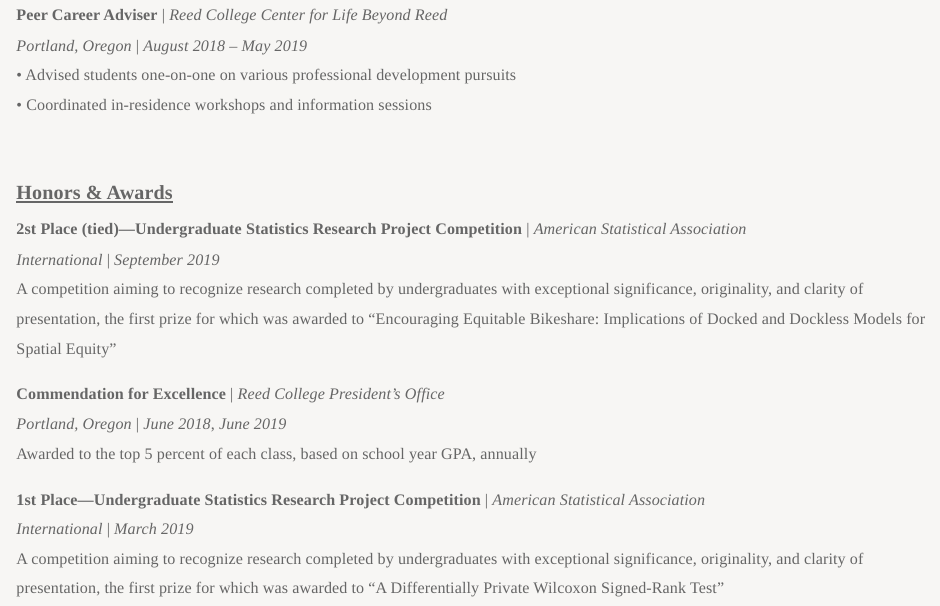
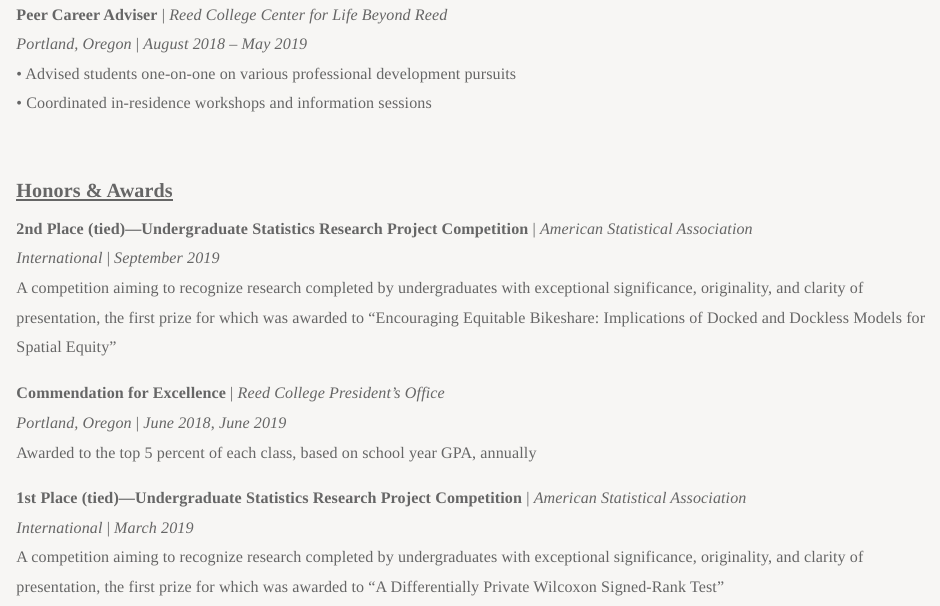
Before and after one commit to simonpcouch/simonpcouch.github.io, an R Markdown document (cv.Rmd): the page in a window 1100 px wide, from 2160 px down before the commit and from 2190 px down after it, so that both start at the same text. The pictures show the output file cv.html that the author committed with the source, opened offline; library style sheets and scripts come from the installed R packages.

Commit message:
spellcheck

```diff
--- a/cv.Rmd
+++ b/cv.Rmd
@@ -85,7 +85,7 @@
 <br>
 
 ## Honors & Awards
-**2st Place (tied)---Undergraduate Statistics Research Project Competition** | *American Statistical Association*
+**2nd Place (tied)---Undergraduate Statistics Research Project Competition** | *American Statistical Association*
 *International* | *September 2019*
 A competition aiming to recognize research completed by undergraduates with exceptional significance, originality, and clarity of presentation, the first prize for which was awarded to “Encouraging Equitable Bikeshare: Implications of Docked and Dockless Models for Spatial Equity”
 
@@ -93,7 +93,7 @@
 *Portland, Oregon* | *June 2018*, *June 2019*
 Awarded to the top 5 percent of each class, based on school year GPA, annually
 
-**1st Place---Undergraduate Statistics Research Project Competition** | *American Statistical Association*
+**1st Place (tied)---Undergraduate Statistics Research Project Competition** | *American Statistical Association*
 *International* | *March 2019*
 A competition aiming to recognize research completed by undergraduates with exceptional significance, originality, and clarity of presentation, the first prize for which was awarded to “A Differentially Private Wilcoxon Signed-Rank Test”
 
```
Also changed, not shown: cv.html.
